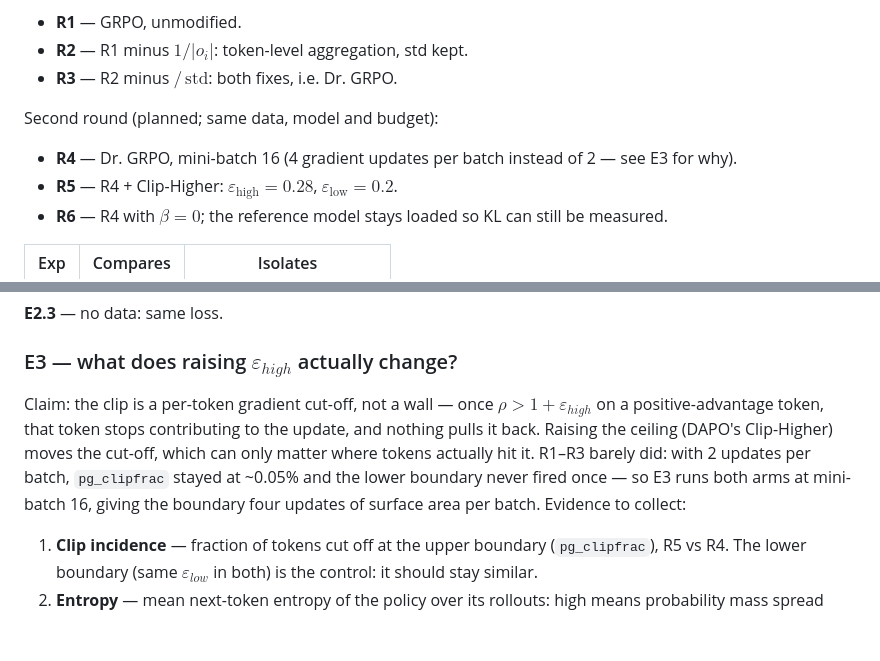
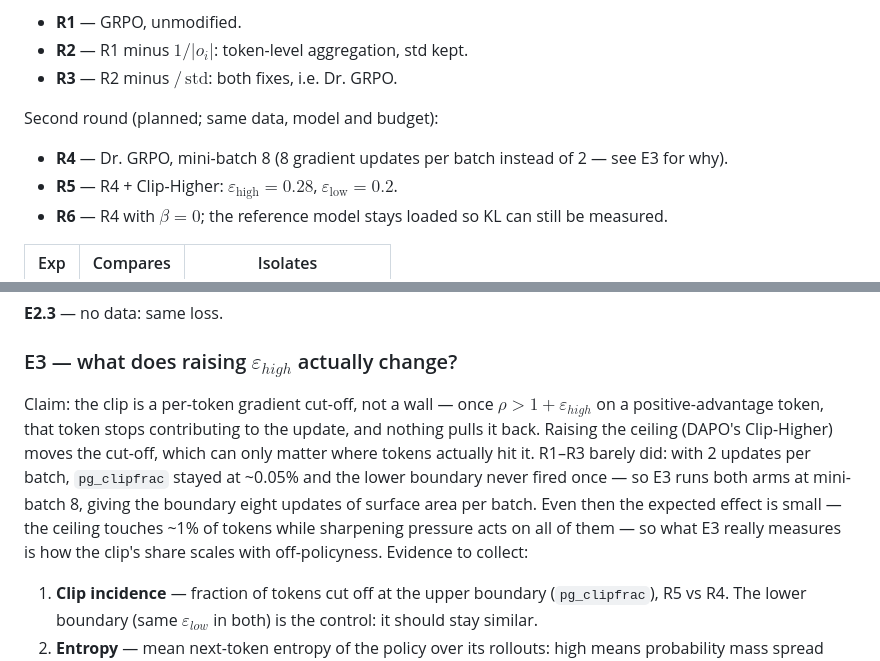
Before and after one commit to MianchuWang/mianchuwang.github.io, a Markdown page: writings/2026-08-grpo-variants.md, 2 parts joined by grey strips. GitHub-like rendering; blank space fills up the shorter version.

Commit message:
W260830: second round at mini-batch 8; E3 claim states the expected effect size
Co-Authored-By: Claude Fable 5 <noreply@anthropic.com>

```diff
--- a/writings/2026-08-grpo-variants.md
+++ b/writings/2026-08-grpo-variants.md
@@ -60,7 +60,7 @@ $$
 
 Second round (planned; same data, model and budget):
 
-- **R4** — Dr. GRPO, mini-batch 16 (4 gradient updates per batch instead of 2 — see E3 for why).
+- **R4** — Dr. GRPO, mini-batch 8 (8 gradient updates per batch instead of 2 — see E3 for why).
 - **R5** — R4 + Clip-Higher: $\varepsilon_{\text{high}} = 0.28$, $\varepsilon_{\text{low}} = 0.2$.
 - **R6** — R4 with $\beta = 0$; the reference model stays loaded so KL can still be measured.
 
@@ -147,7 +147,7 @@ Findings:
 
 ### E3 — what does raising $\varepsilon_{high}$ actually change?
 
-Claim: the clip is a per-token gradient cut-off, not a wall — once $\rho > 1+\varepsilon_{high}$ on a positive-advantage token, that token stops contributing to the update, and nothing pulls it back. Raising the ceiling (DAPO's Clip-Higher) moves the cut-off, which can only matter where tokens actually hit it. R1–R3 barely did: with 2 updates per batch, `pg_clipfrac` stayed at ~0.05% and the lower boundary never fired once — so E3 runs both arms at mini-batch 16, giving the boundary four updates of surface area per batch. Evidence to collect:
+Claim: the clip is a per-token gradient cut-off, not a wall — once $\rho > 1+\varepsilon_{high}$ on a positive-advantage token, that token stops contributing to the update, and nothing pulls it back. Raising the ceiling (DAPO's Clip-Higher) moves the cut-off, which can only matter where tokens actually hit it. R1–R3 barely did: with 2 updates per batch, `pg_clipfrac` stayed at ~0.05% and the lower boundary never fired once — so E3 runs both arms at mini-batch 8, giving the boundary eight updates of surface area per batch. Even then the expected effect is small — the ceiling touches ~1% of tokens while sharpening pressure acts on all of them — so what E3 really measures is how the clip's share scales with off-policyness. Evidence to collect:
 
 1. **Clip incidence** — fraction of tokens cut off at the upper boundary (`pg_clipfrac`), R5 vs R4. The lower boundary (same $\varepsilon_{low}$ in both) is the control: it should stay similar.
 2. **Entropy** — mean next-token entropy of the policy over its rollouts: high means probability mass spread across many plausible continuations, low means near-deterministic sampling. This is the cut-off's downstream observable — the claim's causal chain continues: gradients stay alive → exploration tokens' probability rises → mass stays spread → entropy falls slower. R3's entropy collapsed 0.27 → 0.085 *with clip inactive*, so part of the fall is plain sharpening; the gap between R4's and R5's curves measures the part the clip owns.
```
